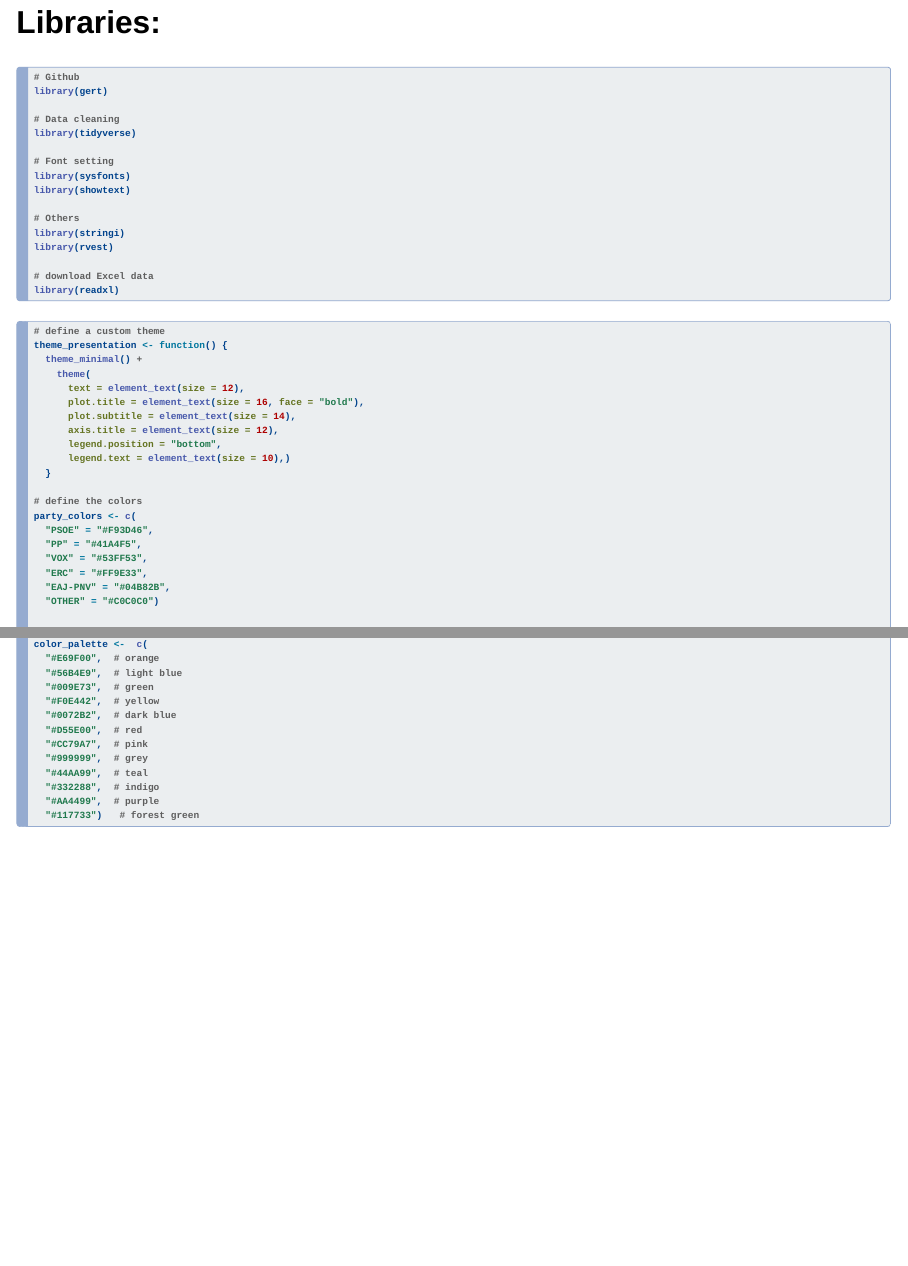
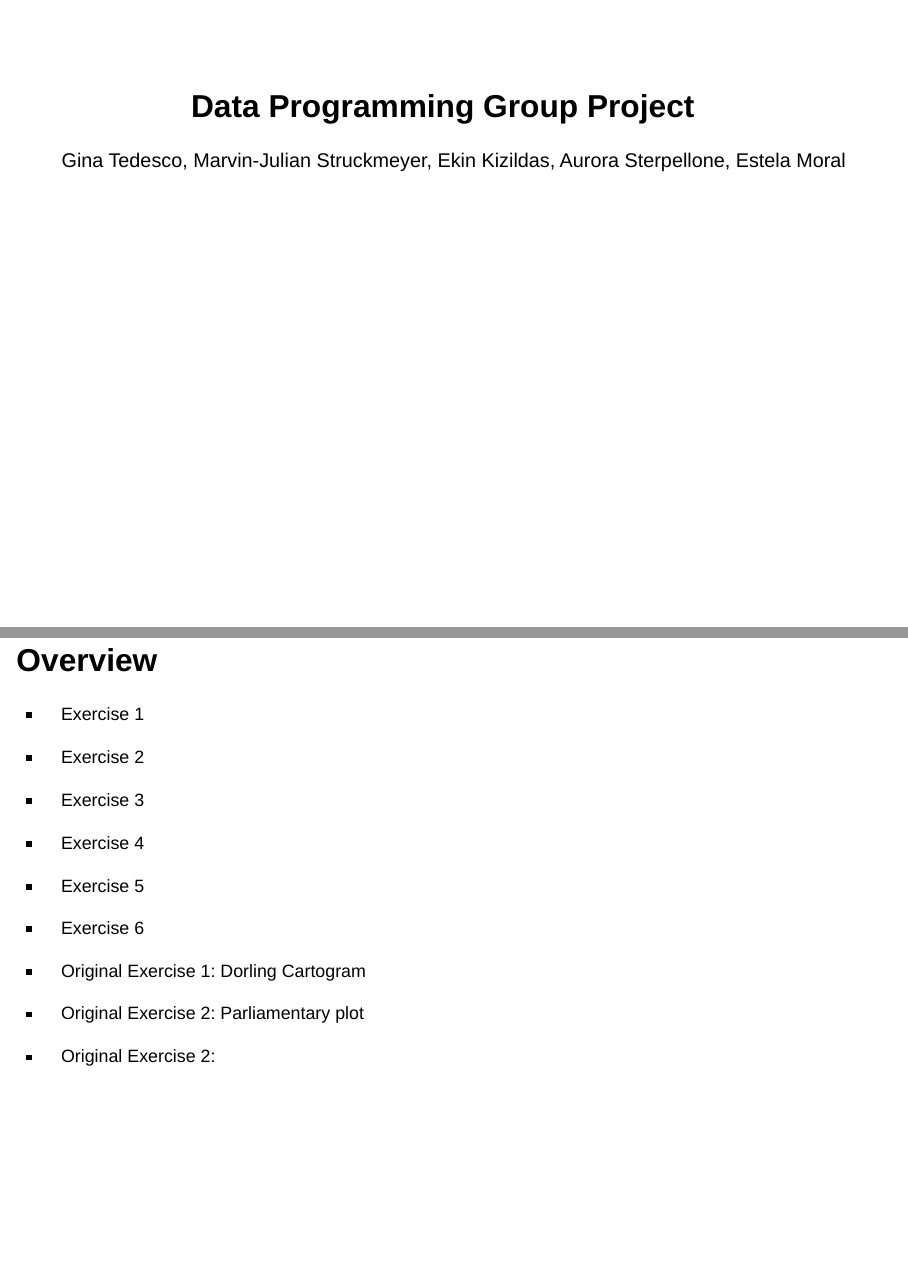
Before and after one commit to marvinstruckmeyer/Data_Programming_Group_Project, a Quarto document (presentation/presentation.qmd): pages 2 and 3 of 21 before the commit and pages 1 and 2 of 22 after it, joined at a grey line. Rendered offline with R 4.5, knitr and Pandoc in place of Quarto, with nearby package versions; drawn as Slidy slides in place of the format the file asks for; some code elsewhere in the file could not run offline.

Commit message:
Exercise 7

```diff
--- a/presentation/presentation.qmd
+++ b/presentation/presentation.qmd
@@ -1,13 +1,34 @@
 ---
 title: "Data Programming Group Project"
+author: "Gina Tedesco, Marvin-Julian Struckmeyer, Ekin Kizildas, Aurora Sterpellone, Estela Moral"
 format:
   revealjs:
     theme: solarized
     scrollable: true
-    toc: true
+    toc: false
     toc-location: right
     toc-title: Index
     echo: true
 ---
 
-## Libraries:
+## Overview
+
+::: {style="font-size: 0.9em;"}
+
+-   Exercise 1
+
+-   Exercise 2
+
+-   Exercise 3
+
+-   Exercise 4
+
+-   Exercise 5
+
+-   Exercise 6
+
+-   Original Exercise 1: Dorling Cartogram
+
+-   Original Exercise 2: Parliamentary plot
+
+-   Original Exercise 2:
@@ -37,5 +64,3 @@ library(readxl)
 election_data <- readRDS("data/processed/election_data.rds")
 surveys <- readRDS("data/processed/surveys.rds")
 
-gdp_data <- read_excel("R/data/raw/External_GDP_Pop_Data.xlsx", sheet = "GDP")
-pop_data <- read_excel("R/data/raw/External_GDP_Pop_Data.xlsx", sheet = "Population")
```
Also changed, not shown: presentation/data/raw/External_GDP_Pop_Data.xlsx (renamed from R/data/raw/External_GDP_Pop_Data.xlsx), presentation/presentation.html, presentation/presentation_files/figure-revealjs/unnamed-chunk-14-1.png (added), presentation/presentation_files/figure-revealjs/unnamed-chunk-16-1.png (added), presentation/presentation.qmd (15 more changed lines), 1 other file.
